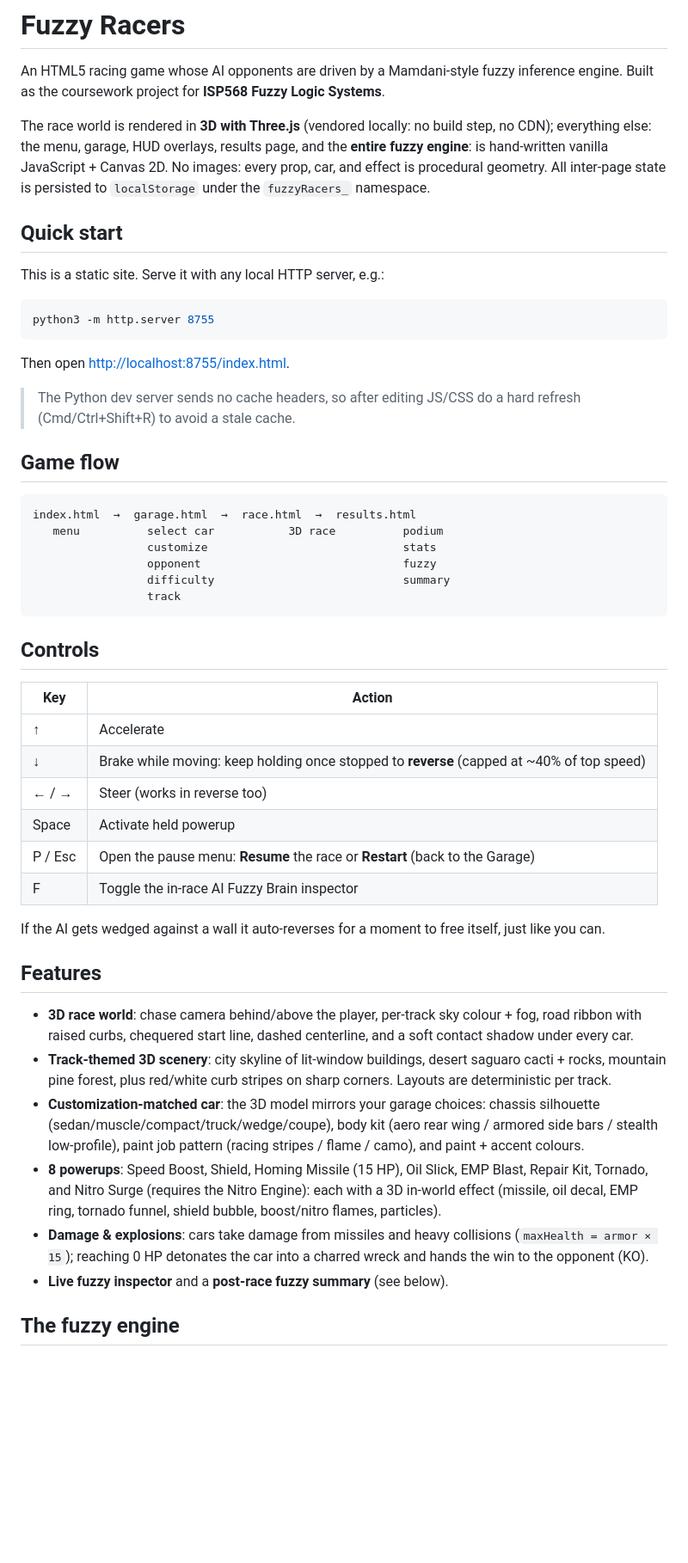
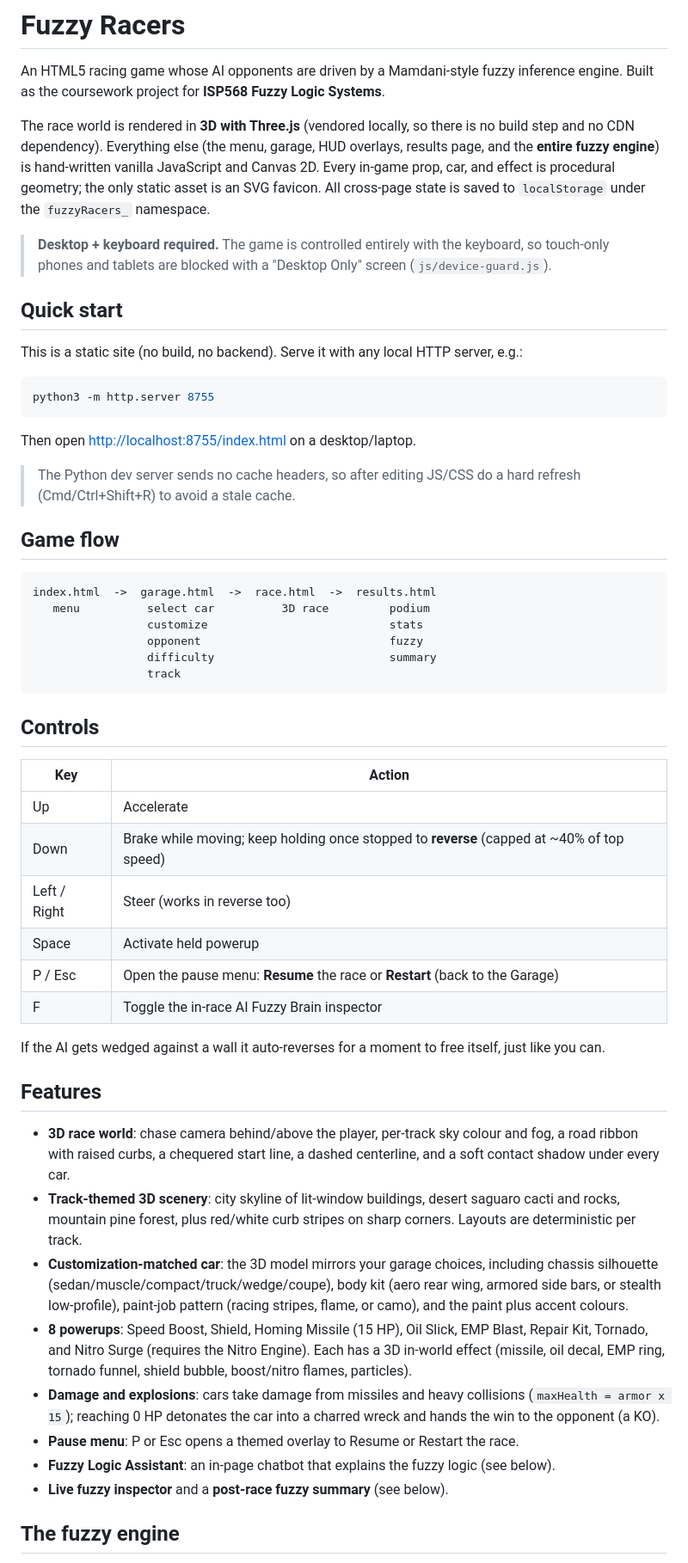
Before and after one commit to skyscrapercode/fuzzy-racers, a Markdown page: README.md, the part around one of its changes. Shown at 86% size. Rendered like a GitHub page; blank space fills up the shorter version.

````diff
--- a/README.md
+++ b/README.md
@@ -2,28 +2,30 @@
 
 An HTML5 racing game whose AI opponents are driven by a Mamdani-style fuzzy inference engine. Built as the coursework project for **ISP568 Fuzzy Logic Systems**.
 
-The race world is rendered in **3D with Three.js** (vendored locally: no build step, no CDN); everything else: the menu, garage, HUD overlays, results page, and the **entire fuzzy engine**: is hand-written vanilla JavaScript + Canvas 2D. No images: every prop, car, and effect is procedural geometry. All inter-page state is persisted to `localStorage` under the `fuzzyRacers_` namespace.
+The race world is rendered in **3D with Three.js** (vendored locally, so there is no build step and no CDN dependency). Everything else (the menu, garage, HUD overlays, results page, and the **entire fuzzy engine**) is hand-written vanilla JavaScript and Canvas 2D. Every in-game prop, car, and effect is procedural geometry; the only static asset is an SVG favicon. All cross-page state is saved to `localStorage` under the `fuzzyRacers_` namespace.
+
+> **Desktop + keyboard required.** The game is controlled entirely with the keyboard, so touch-only phones and tablets are blocked with a "Desktop Only" screen (`js/device-guard.js`).
 
 ## Quick start
 
-This is a static site. Serve it with any local HTTP server, e.g.:
+This is a static site (no build, no backend). Serve it with any local HTTP server, e.g.:
 
 ```bash
 python3 -m http.server 8755
 ```
 
-Then open <http://localhost:8755/index.html>.
+Then open <http://localhost:8755/index.html> on a desktop/laptop.
 
 > The Python dev server sends no cache headers, so after editing JS/CSS do a hard refresh (Cmd/Ctrl+Shift+R) to avoid a stale cache.
 
 ## Game flow
 
 ```
-index.html  →  garage.html  →  race.html  →  results.html
-   menu          select car           3D race          podium
-                 customize                             stats
-                 opponent                              fuzzy
-                 difficulty                            summary
+index.html  ->  garage.html  ->  race.html  ->  results.html
+   menu          select car          3D race         podium
+                 customize                           stats
+                 opponent                            fuzzy
+                 difficulty                          summary
                  track
 ```
 
@@ -31,9 +33,9 @@ index.html  →  garage.html  →  race.html  →  results.html
 
 | Key | Action |
 |---|---|
-| ↑ | Accelerate |
-| ↓ | Brake while moving: keep holding once stopped to **reverse** (capped at ~40% of top speed) |
-| ← / → | Steer (works in reverse too) |
+| Up | Accelerate |
+| Down | Brake while moving; keep holding once stopped to **reverse** (capped at ~40% of top speed) |
+| Left / Right | Steer (works in reverse too) |
 | Space | Activate held powerup |
 | P / Esc | Open the pause menu: **Resume** the race or **Restart** (back to the Garage) |
 | F | Toggle the in-race AI Fuzzy Brain inspector |
@@ -42,11 +44,13 @@ If the AI gets wedged against a wall it auto-reverses for a moment to free itsel
 
 ## Features
 
-- **3D race world**: chase camera behind/above the player, per-track sky colour + fog, road ribbon with raised curbs, chequered start line, dashed centerline, and a soft contact shadow under every car.
-- **Track-themed 3D scenery**: city skyline of lit-window buildings, desert saguaro cacti + rocks, mountain pine forest, plus red/white curb stripes on sharp corners. Layouts are deterministic per track.
-- **Customization-matched car**: the 3D model mirrors your garage choices: chassis silhouette (sedan/muscle/compact/truck/wedge/coupe), body kit (aero rear wing / armored side bars / stealth low-profile), paint job pattern (racing stripes / flame / camo), and paint + accent colours.
-- **8 powerups**: Speed Boost, Shield, Homing Missile (15 HP), Oil Slick, EMP Blast, Repair Kit, Tornado, and Nitro Surge (requires the Nitro Engine): each with a 3D in-world effect (missile, oil decal, EMP ring, tornado funnel, shield bubble, boost/nitro flames, particles).
-- **Damage & explosions**: cars take damage from missiles and heavy collisions (`maxHealth = armor × 15`); reaching 0 HP detonates the car into a charred wreck and hands the win to the opponent (KO).
+- **3D race world**: chase camera behind/above the player, per-track sky colour and fog, a road ribbon with raised curbs, a chequered start line, a dashed centerline, and a soft contact shadow under every car.
+- **Track-themed 3D scenery**: city skyline of lit-window buildings, desert saguaro cacti and rocks, mountain pine forest, plus red/white curb stripes on sharp corners. Layouts are deterministic per track.
+- **Customization-matched car**: the 3D model mirrors your garage choices, including chassis silhouette (sedan/muscle/compact/truck/wedge/coupe), body kit (aero rear wing, armored side bars, or stealth low-profile), paint-job pattern (racing stripes, flame, or camo), and the paint plus accent colours.
+- **8 powerups**: Speed Boost, Shield, Homing Missile (15 HP), Oil Slick, EMP Blast, Repair Kit, Tornado, and Nitro Surge (requires the Nitro Engine). Each has a 3D in-world effect (missile, oil decal, EMP ring, tornado funnel, shield bubble, boost/nitro flames, particles).
+- **Damage and explosions**: cars take damage from missiles and heavy collisions (`maxHealth = armor x 15`); reaching 0 HP detonates the car into a charred wreck and hands the win to the opponent (a KO).
+- **Pause menu**: P or Esc opens a themed overlay to Resume or Restart the race.
+- **Fuzzy Logic Assistant**: an in-page chatbot that explains the fuzzy logic (see below).
 - **Live fuzzy inspector** and a **post-race fuzzy summary** (see below).
 
 ## The fuzzy engine
````
Also changed, not shown: other parts of README.md (+37 -14 lines).
